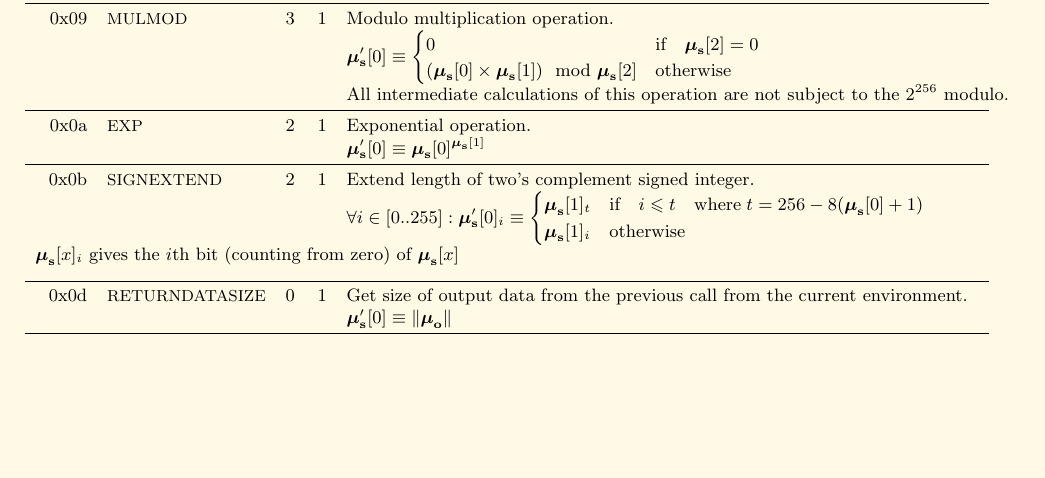
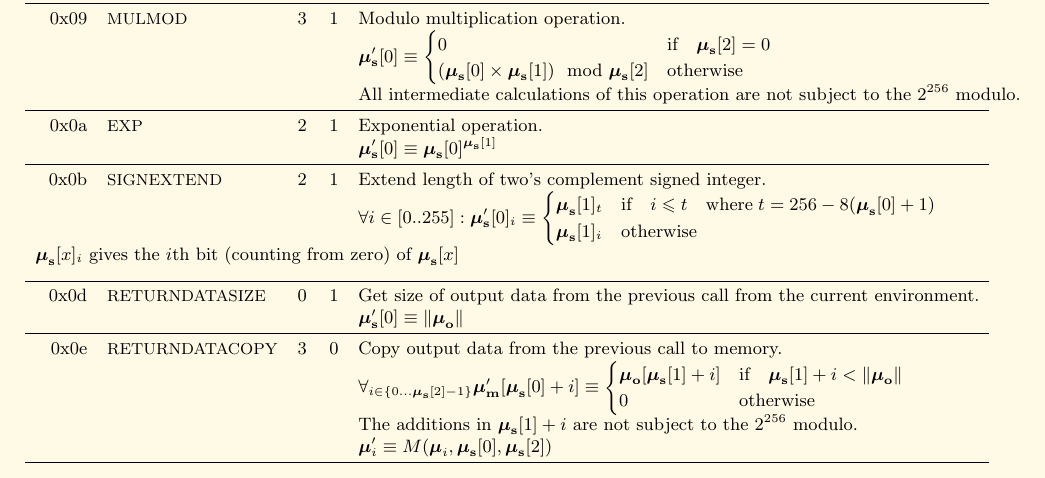
Before and after one commit to ethereum/yellowpaper, a LaTeX paper (Paper.tex): part of page 24 of 34, cut so that both start at the same text, the shorter picture padded with empty space. Compiled offline with pdfLaTeX; a LaTeX package or settings file that is missing is left out.

Commit message:
EIP 211: specify RETURNDATACOPY

```diff
--- a/Paper.tex
+++ b/Paper.tex
@@ -1658,6 +1658,12 @@ Here given are the various exceptions to the state transition rules given in sec
 0x0d & {\small RETURNDATASIZE} & 0 & 1 & Get size of output data from the previous call from the current environment. \\
 &&&& $\boldsymbol{\mu}'_\mathbf{s}[0] \equiv \lVert \boldsymbol{\mu}_\mathbf{o} \rVert$ \\
 \midrule
+0x0e & {\small RETURNDATACOPY} & 3 & 0 & Copy output data from the previous call to memory. \\
+&&&& $\forall_{i \in \{ 0 \dots \boldsymbol{\mu}_\mathbf{s}[2] - 1\} } \boldsymbol{\mu}'_\mathbf{m}[\boldsymbol{\mu}_\mathbf{s}[0] + i ] \equiv
+\begin{cases} \boldsymbol{\mu}_\mathbf{o}[\boldsymbol{\mu}_\mathbf{s}[1] + i] & \text{if} \quad \boldsymbol{\mu}_\mathbf{s}[1] + i < \lVert \boldsymbol{\mu}_\mathbf{o} \rVert \\ 0 & \text{otherwise} \end{cases}$\\
+&&&& The additions in $\boldsymbol{\mu}_\mathbf{s}[1] + i$ are not subject to the $2^{256}$ modulo. \\
+&&&& $\boldsymbol{\mu}'_i \equiv M(\boldsymbol{\mu}_i, \boldsymbol{\mu}_\mathbf{s}[0], \boldsymbol{\mu}_\mathbf{s}[2])$ \\
+\midrule
 \end{tabular*}
 
 \begin{tabular*}{\columnwidth}[h]{rlrrl}
```
